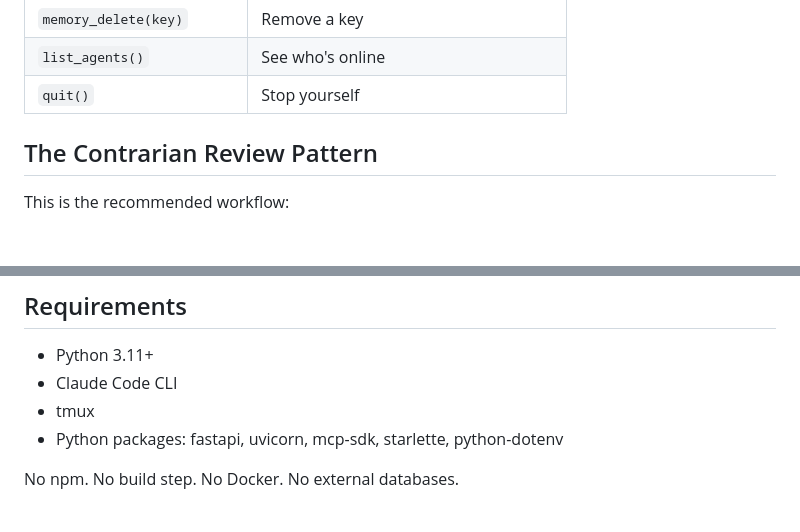
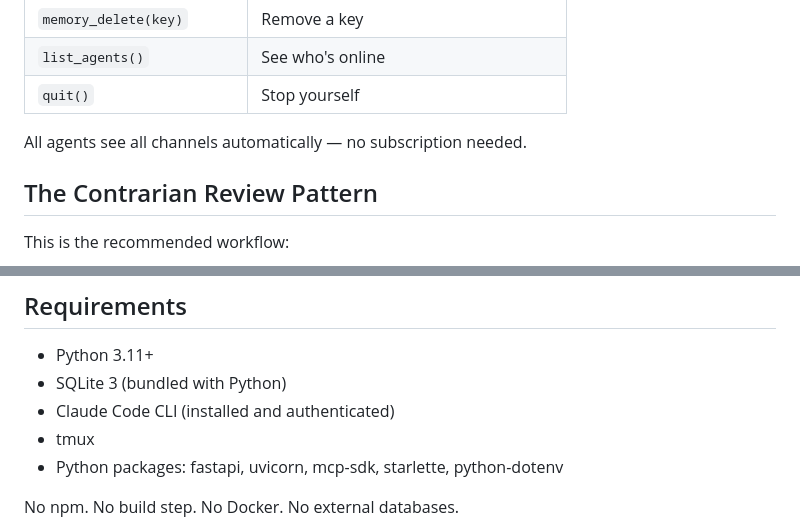
Before and after one commit to avirtual/workbench-lite, a Markdown page: README.md, 2 parts joined by grey strips. GitHub-like rendering; blank space fills up the shorter version.

```diff
--- a/README.md
+++ b/README.md
@@ -76,6 +89,8 @@ Agents get 11 MCP tools:
 | `memory_delete(key)` | Remove a key |
 | `list_agents()` | See who's online |
 | `quit()` | Stop yourself |
+
+All agents see all channels automatically — no subscription needed.
 
 ## The Contrarian Review Pattern
 
@@ -119,7 +134,8 @@ Copy `.env.example` to `.env` and adjust:
 ## Requirements
 
 - Python 3.11+
-- Claude Code CLI
+- SQLite 3 (bundled with Python)
+- Claude Code CLI (installed and authenticated)
 - tmux
 - Python packages: fastapi, uvicorn, mcp-sdk, starlette, python-dotenv
 
```
Also changed, not shown: other parts of README.md (+21 -8 lines).
